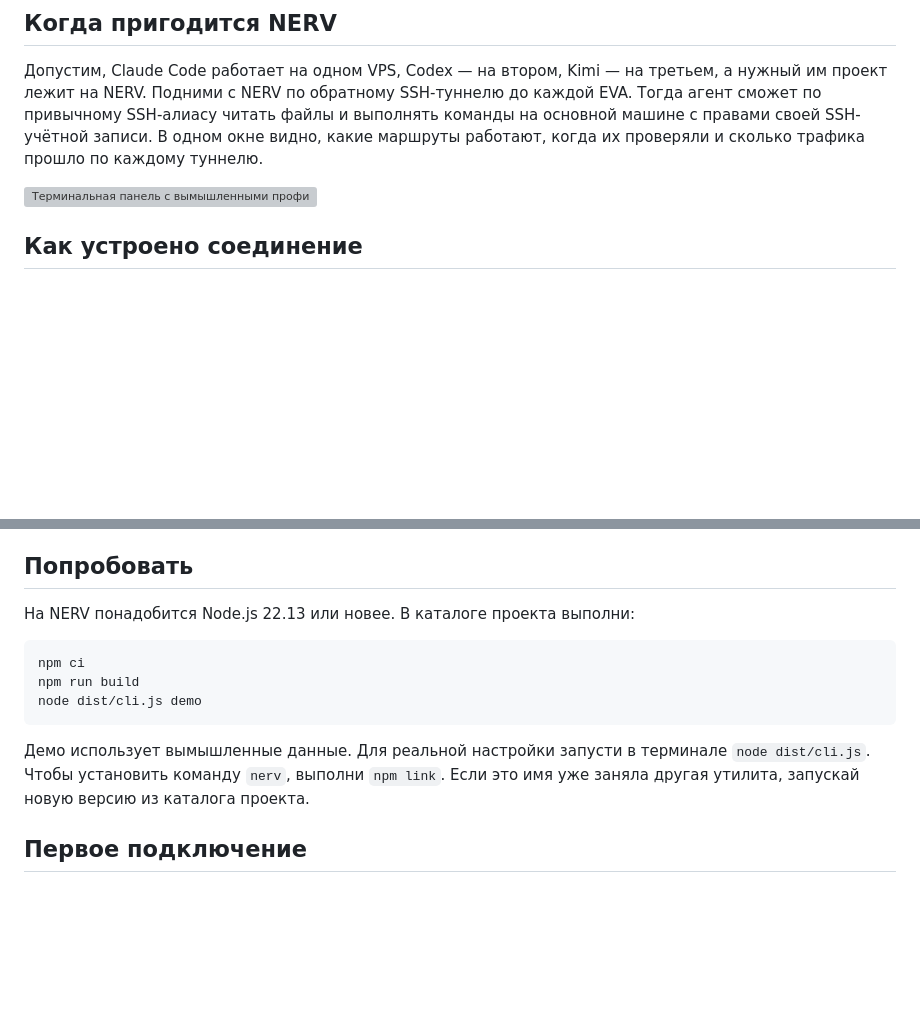
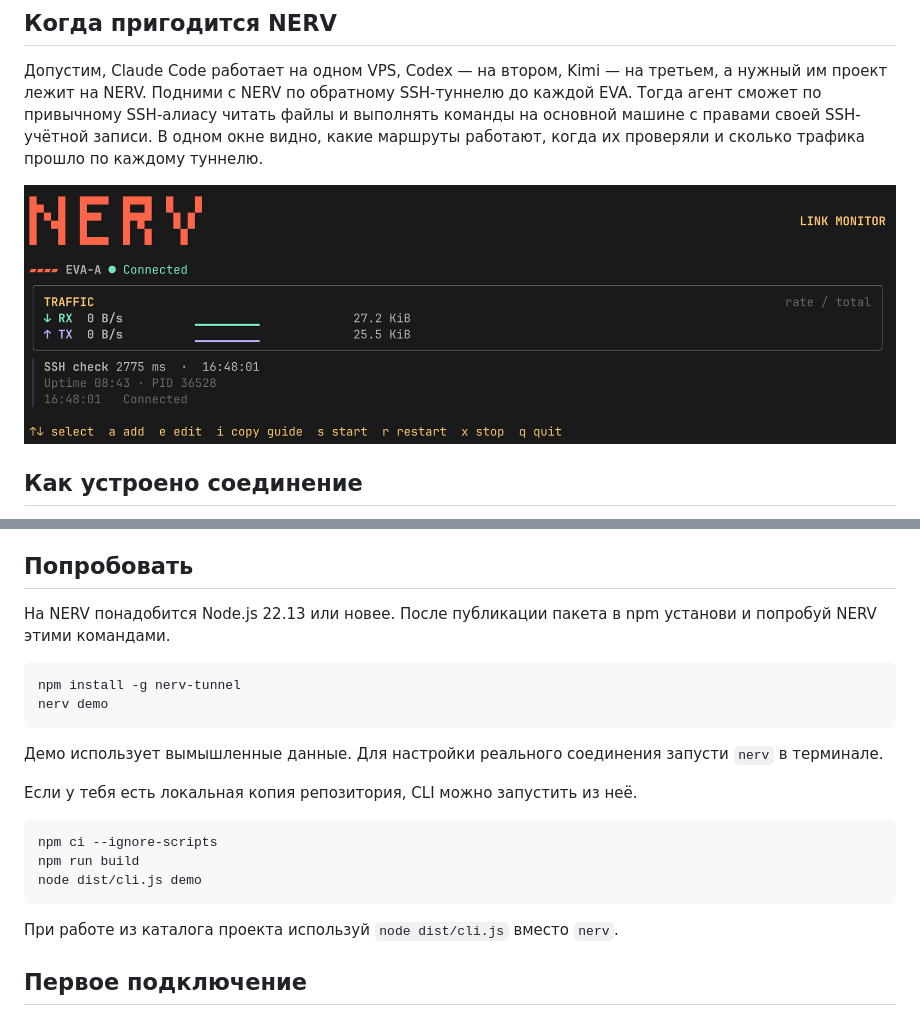
Before and after one commit to eripley/nerv-tunnel, a Markdown page: README.ru.md, 2 parts joined by grey strips. GitHub-like rendering; pictures changed too: docs/terminal.png (added); blank space fills up the shorter version; grey boxes are pictures that could not be loaded.

````diff
--- a/README.ru.md
+++ b/README.ru.md
@@ -12,7 +12,7 @@
 
 Допустим, Claude Code работает на одном VPS, Codex — на втором, Kimi — на третьем, а нужный им проект лежит на NERV. Подними с NERV по обратному SSH-туннелю до каждой EVA. Тогда агент сможет по привычному SSH-алиасу читать файлы и выполнять команды на основной машине с правами своей SSH-учётной записи. В одном окне видно, какие маршруты работают, когда их проверяли и сколько трафика прошло по каждому туннелю.
 
-![Терминальная панель с вымышленными профилями EVA](docs/terminal.svg)
+![Панель NERV с подключённой EVA-A, трафиком и задержкой SSH](docs/terminal.png)
 
 ## Как устроено соединение
 
@@ -28,15 +28,24 @@
 
 ## Попробовать
 
-На NERV понадобится Node.js 22.13 или новее. В каталоге проекта выполни:
+На NERV понадобится Node.js 22.13 или новее. После публикации пакета в npm установи и попробуй NERV этими командами.
 
 ```sh
-npm ci
+npm install -g nerv-tunnel
+nerv demo
+```
+
+Демо использует вымышленные данные. Для настройки реального соединения запусти `nerv` в терминале.
+
+Если у тебя есть локальная копия репозитория, CLI можно запустить из неё.
+
+```sh
+npm ci --ignore-scripts
 npm run build
 node dist/cli.js demo
 ```
 
-Демо использует вымышленные данные. Для реальной настройки запусти в терминале `node dist/cli.js`. Чтобы установить команду `nerv`, выполни `npm link`. Если это имя уже заняла другая утилита, запускай новую версию из каталога проекта.
+При работе из каталога проекта используй `node dist/cli.js` вместо `nerv`.
 
 ## Первое подключение
 
````
Also changed, not shown: other parts of README.ru.md (+2 -2 lines), README.md (+15 -6 lines), docs/agent-setup.md (+2 -2 lines), 8 other files.
